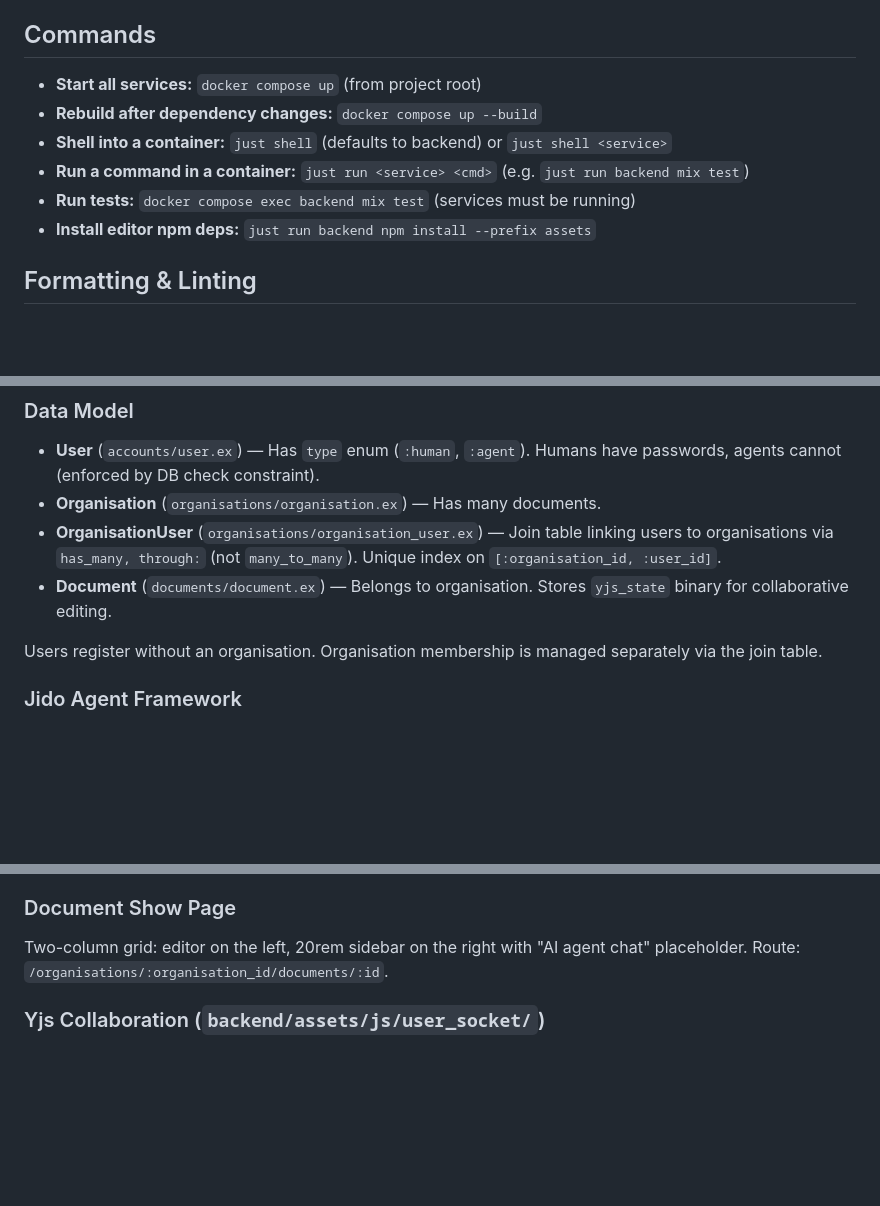
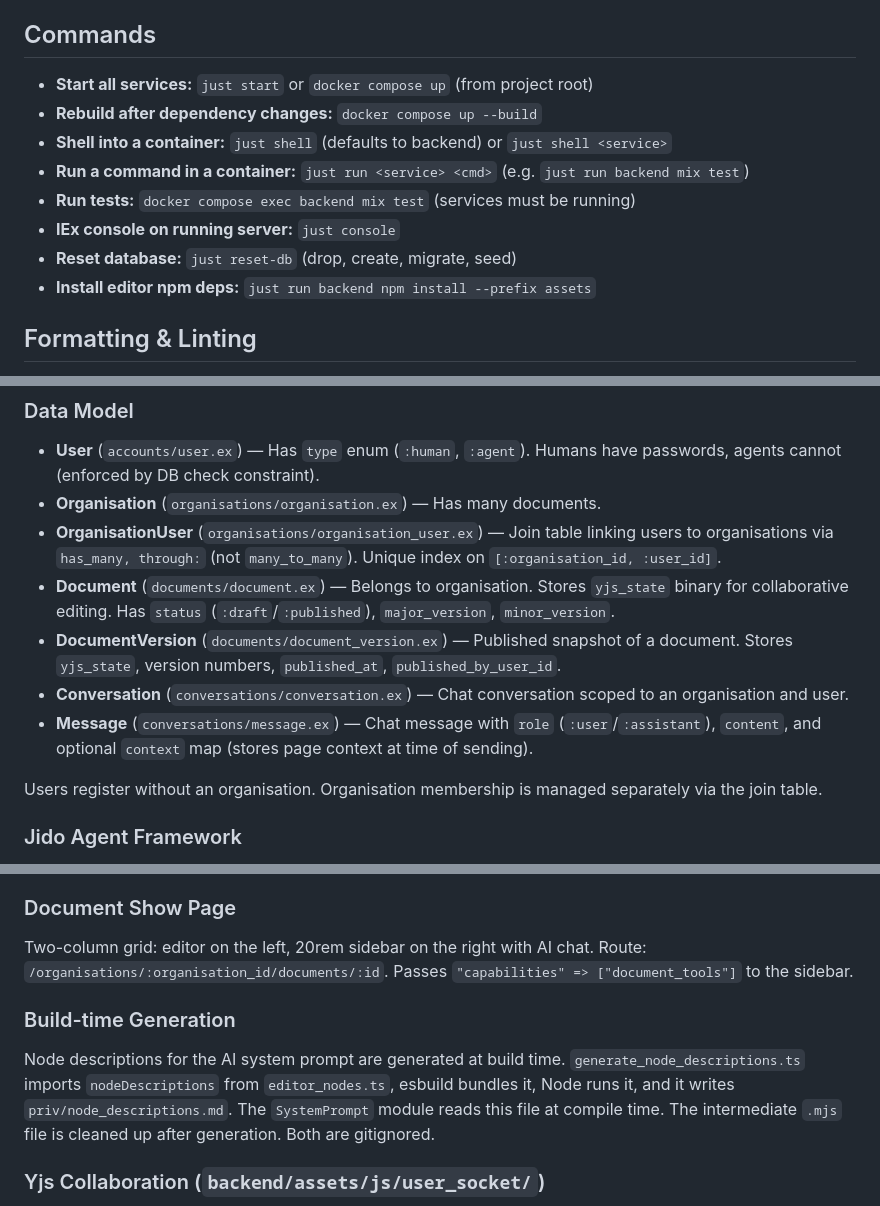
Before and after one commit to Rodeoclash/doc-test, a Markdown page: CLAUDE.md, 3 parts joined by grey strips. Drawn GitHub-style; blank space fills up the shorter version.

```diff
--- a/CLAUDE.md
+++ b/CLAUDE.md
@@ -8,11 +8,13 @@ Phoenix app in `backend/` with a collaborative React/Lexical editor built via es
 
 ## Commands
 
-- **Start all services:** `docker compose up` (from project root)
+- **Start all services:** `just start` or `docker compose up` (from project root)
 - **Rebuild after dependency changes:** `docker compose up --build`
 - **Shell into a container:** `just shell` (defaults to backend) or `just shell <service>`
 - **Run a command in a container:** `just run <service> <cmd>` (e.g. `just run backend mix test`)
 - **Run tests:** `docker compose exec backend mix test` (services must be running)
+- **IEx console on running server:** `just console`
+- **Reset database:** `just reset-db` (drop, create, migrate, seed)
 - **Install editor npm deps:** `just run backend npm install --prefix assets`
 
 ## Formatting & Linting
@@ -32,7 +34,10 @@ Elixir/Phoenix app with LiveView. Uses `Dockerfile.dev` for local development (i
 - **User** (`accounts/user.ex`) — Has `type` enum (`:human`, `:agent`). Humans have passwords, agents cannot (enforced by DB check constraint).
 - **Organisation** (`organisations/organisation.ex`) — Has many documents.
 - **OrganisationUser** (`organisations/organisation_user.ex`) — Join table linking users to organisations via `has_many, through:` (not `many_to_many`). Unique index on `[:organisation_id, :user_id]`.
-- **Document** (`documents/document.ex`) — Belongs to organisation. Stores `yjs_state` binary for collaborative editing.
+- **Document** (`documents/document.ex`) — Belongs to organisation. Stores `yjs_state` binary for collaborative editing. Has `status` (`:draft`/`:published`), `major_version`, `minor_version`.
+- **DocumentVersion** (`documents/document_version.ex`) — Published snapshot of a document. Stores `yjs_state`, version numbers, `published_at`, `published_by_user_id`.
+- **Conversation** (`conversations/conversation.ex`) — Chat conversation scoped to an organisation and user.
+- **Message** (`conversations/message.ex`) — Chat message with `role` (`:user`/`:assistant`), `content`, and optional `context` map (stores page context at time of sending).
 
 Users register without an organisation. Organisation membership is managed separately via the join table.
 
@@ -83,7 +103,11 @@ Supports two operation types: **commands** (mutate the document, return Yjs upda
 
 ### Document Show Page
 
-Two-column grid: editor on the left, 20rem sidebar on the right with "AI agent chat" placeholder. Route: `/organisations/:organisation_id/documents/:id`.
+Two-column grid: editor on the left, 20rem sidebar on the right with AI chat. Route: `/organisations/:organisation_id/documents/:id`. Passes `"capabilities" => ["document_tools"]` to the sidebar.
+
+### Build-time Generation
+
+Node descriptions for the AI system prompt are generated at build time. `generate_node_descriptions.ts` imports `nodeDescriptions` from `editor_nodes.ts`, esbuild bundles it, Node runs it, and it writes `priv/node_descriptions.md`. The `SystemPrompt` module reads this file at compile time. The intermediate `.mjs` file is cleaned up after generation. Both are gitignored.
 
 ### Yjs Collaboration (`backend/assets/js/user_socket/`)
 
```
Also changed, not shown: other parts of CLAUDE.md (+20 -5 lines).
